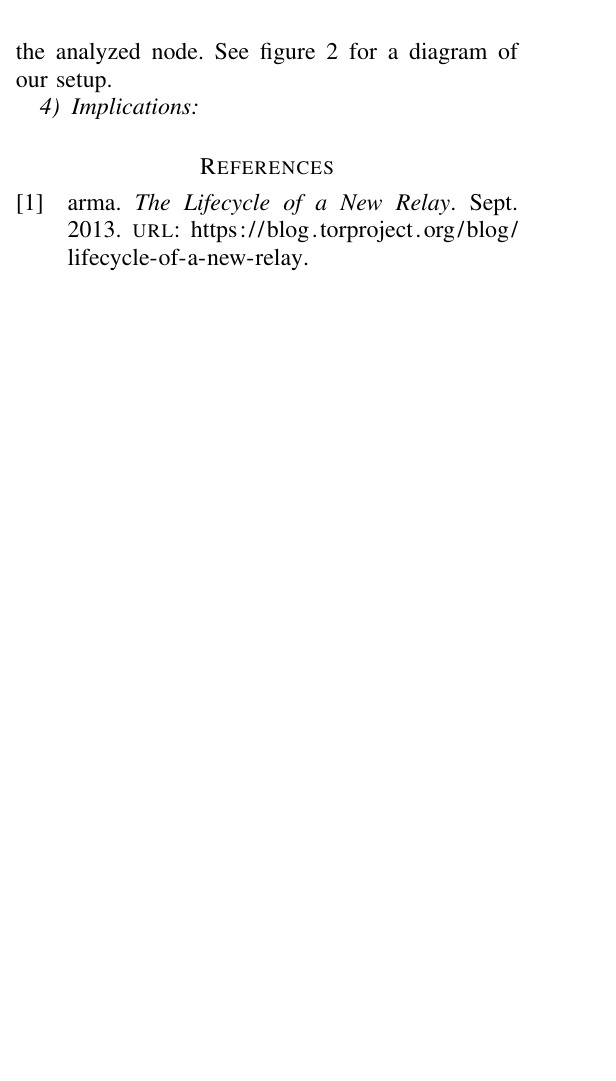
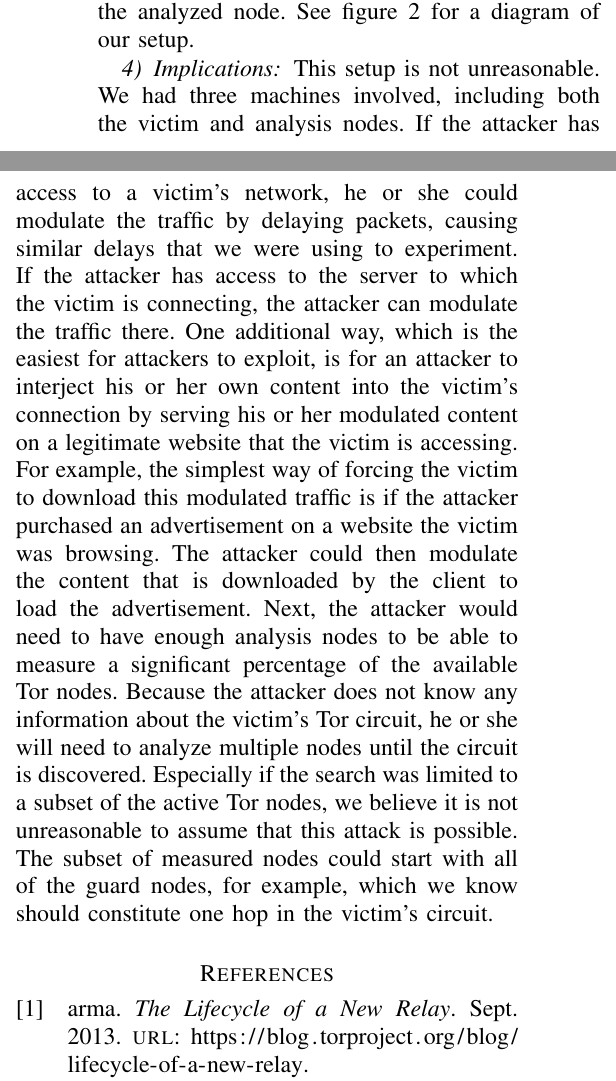
Before and after one commit to brianmpollack/EECS-402-Research-Paper, a LaTeX paper (paper.tex): part of one column of page 4 of 5 before the commit and two parts of the columns of page 4 of 5 after it, the two joined at a grey line, cut so that both start at the same text, the shorter picture padded with empty space. Compiled offline with pdfLaTeX.

Commit message:
Added implications

```diff
--- a/paper.tex
+++ b/paper.tex
@@ -93,7 +98,9 @@ To conduct our experiments, we first set up one Tor relay node and one Tor exit
 \subsubsection{Our Victim}We then set up a victim machine which used the Tor network to download a large photo. The photo was hosted on an Apache webserver on the same machine as the victim client. The victim client used the Tor network to reach an arbitrary exit node which would then connect back to the webserver and download the image. The victim client was programmed to download the image for sixty seconds, then pause for sixty seconds, then repeat this process with a new Tor circuit.
 \subsubsection{Our Analysis Node}The victim machine sent the fingerprints of the Tor nodes in each circuit it was using to our analysis node. The analysis node set up a Tor circuit through one of the nodes in the victim’s circuit so it could try to detect that the client was using that node. We measured both the change in RTT and change in throughput through the analyzed node. See figure \ref{oursetup} for a diagram of our setup.
 \subsubsection{Implications}
-
+This setup is not unreasonable. We had three machines involved, including both the victim and analysis nodes. If the attacker has access to a victim’s network, he or she could modulate the traffic by delaying packets, causing similar delays that we were using to experiment. If the attacker has access to the server to which the victim is connecting, the attacker can modulate the traffic there.
+One additional way, which is the easiest for attackers to exploit, is for an attacker to interject his or her own content into the victim’s connection by serving his or her modulated content on a legitimate website that the victim is accessing. For example, the simplest way of forcing the victim to download this modulated traffic is if the attacker purchased an advertisement on a website the victim was browsing. The attacker could then modulate the content that is downloaded by the client to load the advertisement.
+Next, the attacker would need to have enough analysis nodes to be able to measure a significant percentage of the available Tor nodes. Because the attacker does not know any information about the victim’s Tor circuit, he or she will need to analyze multiple nodes until the circuit is discovered. Especially if the search was limited to a subset of the active Tor nodes, we believe it is not unreasonable to assume that this attack is possible. The subset of measured nodes could start with all of the guard nodes, for example, which we know should constitute one hop in the victim’s circuit.
 
 \printbibliography
 \end{document}
```
Also changed, not shown: paper.tex (7 more changed lines).
